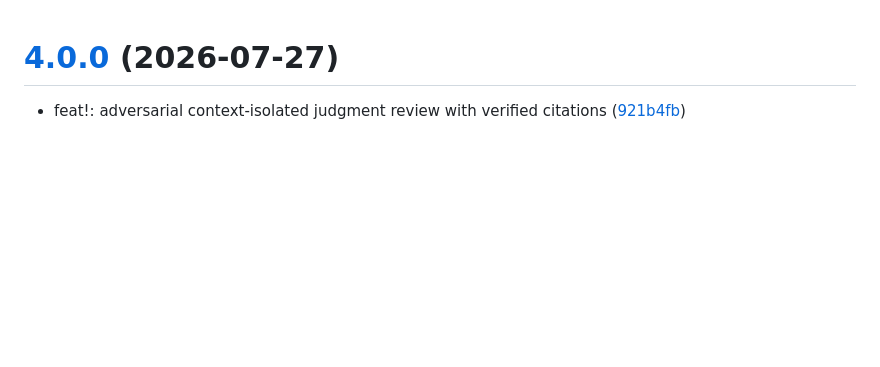
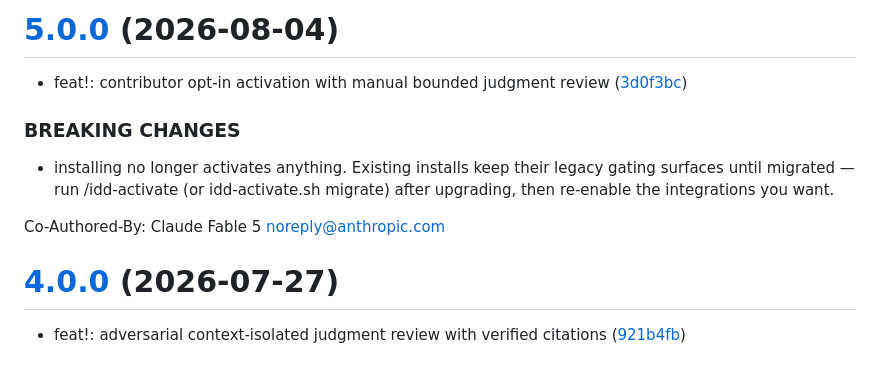
Before and after one commit to dan1hc/idd, a Markdown page: CHANGELOG.md, the part around the change. GitHub-like rendering; blank space fills up the shorter version.

Commit message:
docs: v5.0.0 [skip ci]

```diff
--- a/CHANGELOG.md
+++ b/CHANGELOG.md
@@ -1,3 +1,18 @@
+# [5.0.0](https://github.com/dan1hc/idd/compare/v4.0.0...v5.0.0) (2026-08-04)
+
+
+* feat!: contributor opt-in activation with manual bounded judgment review ([3d0f3bc](https://github.com/dan1hc/idd/commit/3d0f3bc87e83ed77d857138c3d4a79ae24a20046))
+
+
+### BREAKING CHANGES
+
+* installing no longer activates anything. Existing
+installs keep their legacy gating surfaces until migrated — run
+/idd-activate (or idd-activate.sh migrate) after upgrading, then
+re-enable the integrations you want.
+
+Co-Authored-By: Claude Fable 5 <noreply@anthropic.com>
+
 # [4.0.0](https://github.com/dan1hc/idd/compare/v3.0.0...v4.0.0) (2026-07-27)
 
 
```
